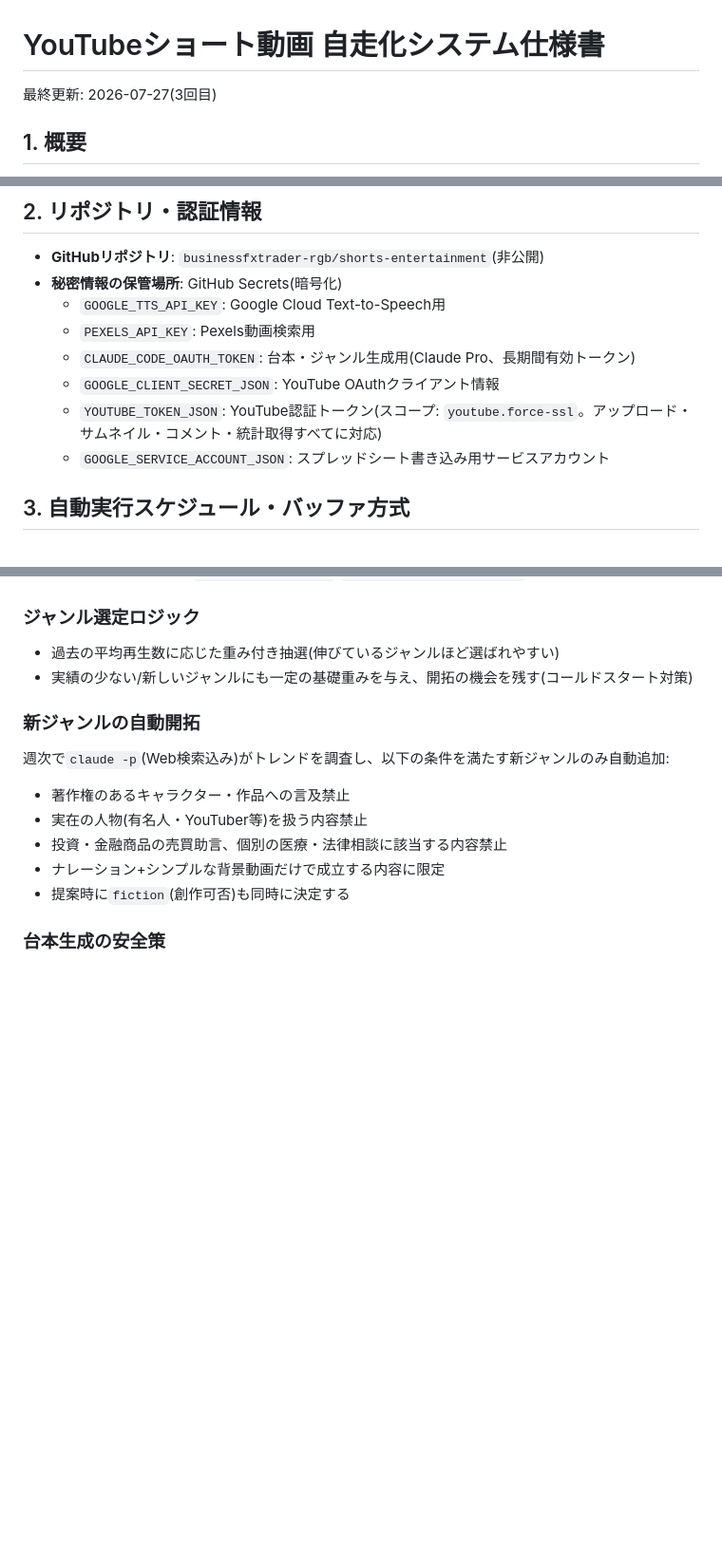
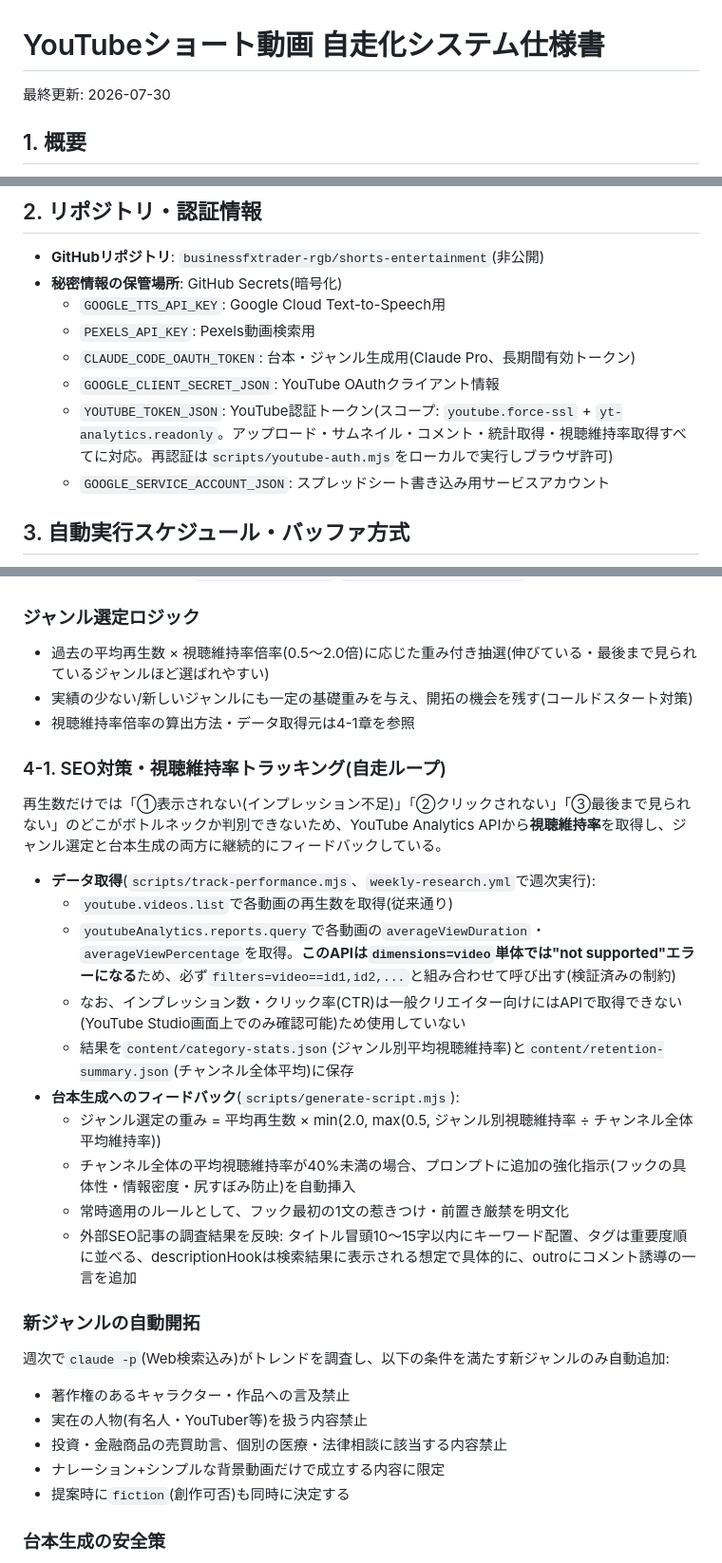
Before and after one commit to businessfxtrader-rgb/shorts-entertainment, a Markdown page: SPEC.md, 3 parts joined by grey strips. Shown at 95% size. Rendered like a GitHub page; blank space fills up the shorter version.

Commit message:
Update SPEC.md for retention tracking, status fix, and TAC group note
Documents the YouTube Analytics retention feedback loop (section 4-1),
the 投稿完了 status transition now handled by check-published.mjs, the
expanded YOUTUBE_TOKEN_JSON scope, and the parallel shorts-tac-group
project running in its own repo/session.

```diff
--- a/SPEC.md
+++ b/SPEC.md
@@ -1,6 +1,6 @@
 # YouTubeショート動画 自走化システム仕様書
 
-最終更新: 2026-07-27(3回目)
+最終更新: 2026-07-30
 
 ## 1. 概要
 
@@ -17,7 +17,7 @@
   - `PEXELS_API_KEY`: Pexels動画検索用
   - `CLAUDE_CODE_OAUTH_TOKEN`: 台本・ジャンル生成用(Claude Pro、長期間有効トークン)
   - `GOOGLE_CLIENT_SECRET_JSON`: YouTube OAuthクライアント情報
-  - `YOUTUBE_TOKEN_JSON`: YouTube認証トークン(スコープ: `youtube.force-ssl`。アップロード・サムネイル・コメント・統計取得すべてに対応)
+  - `YOUTUBE_TOKEN_JSON`: YouTube認証トークン(スコープ: `youtube.force-ssl` + `yt-analytics.readonly`。アップロード・サムネイル・コメント・統計取得・視聴維持率取得すべてに対応。再認証は`scripts/youtube-auth.mjs`をローカルで実行しブラウザ許可)
   - `GOOGLE_SERVICE_ACCOUNT_JSON`: スプレッドシート書き込み用サービスアカウント
 
 ## 3. 自動実行スケジュール・バッファ方式
@@ -84,8 +84,23 @@ GitHub Actionsの`schedule`(cron)は、公式ドキュメントにも明記さ
 - TTSの読み上げ速度は`speakingRate: 1.15`(`scripts/generate-tts.mjs`)
 
 ### ジャンル選定ロジック
-- 過去の平均再生数に応じた重み付き抽選(伸びているジャンルほど選ばれやすい)
+- 過去の平均再生数 × 視聴維持率倍率(0.5〜2.0倍)に応じた重み付き抽選(伸びている・最後まで見られているジャンルほど選ばれやすい)
 - 実績の少ない/新しいジャンルにも一定の基礎重みを与え、開拓の機会を残す(コールドスタート対策)
+- 視聴維持率倍率の算出方法・データ取得元は4-1章を参照
+
+### 4-1. SEO対策・視聴維持率トラッキング(自走ループ)
+再生数だけでは「①表示されない(インプレッション不足)」「②クリックされない」「③最後まで見られない」のどこがボトルネックか判別できないため、YouTube Analytics APIから**視聴維持率**を取得し、ジャンル選定と台本生成の両方に継続的にフィードバックしている。
+
+- **データ取得**(`scripts/track-performance.mjs`、`weekly-research.yml`で週次実行):
+  - `youtube.videos.list`で各動画の再生数を取得(従来通り)
+  - `youtubeAnalytics.reports.query`で各動画の`averageViewDuration`・`averageViewPercentage`を取得。**このAPIは`dimensions=video`単体では"not supported"エラーになる**ため、必ず`filters=video==id1,id2,...`と組み合わせて呼び出す(検証済みの制約)
+  - なお、インプレッション数・クリック率(CTR)は一般クリエイター向けにはAPIで取得できない(YouTube Studio画面上でのみ確認可能)ため使用していない
+  - 結果を`content/category-stats.json`(ジャンル別平均視聴維持率)と`content/retention-summary.json`(チャンネル全体平均)に保存
+- **台本生成へのフィードバック**(`scripts/generate-script.mjs`):
+  - ジャンル選定の重み = 平均再生数 × min(2.0, max(0.5, ジャンル別視聴維持率 ÷ チャンネル全体平均維持率))
+  - チャンネル全体の平均視聴維持率が40%未満の場合、プロンプトに追加の強化指示(フックの具体性・情報密度・尻すぼみ防止)を自動挿入
+  - 常時適用のルールとして、フック最初の1文の惹きつけ・前置き厳禁を明文化
+  - 外部SEO記事の調査結果を反映: タイトル冒頭10〜15字以内にキーワード配置、タグは重要度順に並べる、descriptionHookは検索結果に表示される想定で具体的に、outroにコメント誘導の一言を追加
 
 ### 新ジャンルの自動開拓
 週次で`claude -p`(Web検索込み)がトレンドを調査し、以下の条件を満たす新ジャンルのみ自動追加:
```
Also changed, not shown: other parts of SPEC.md (+3 -3 lines).
